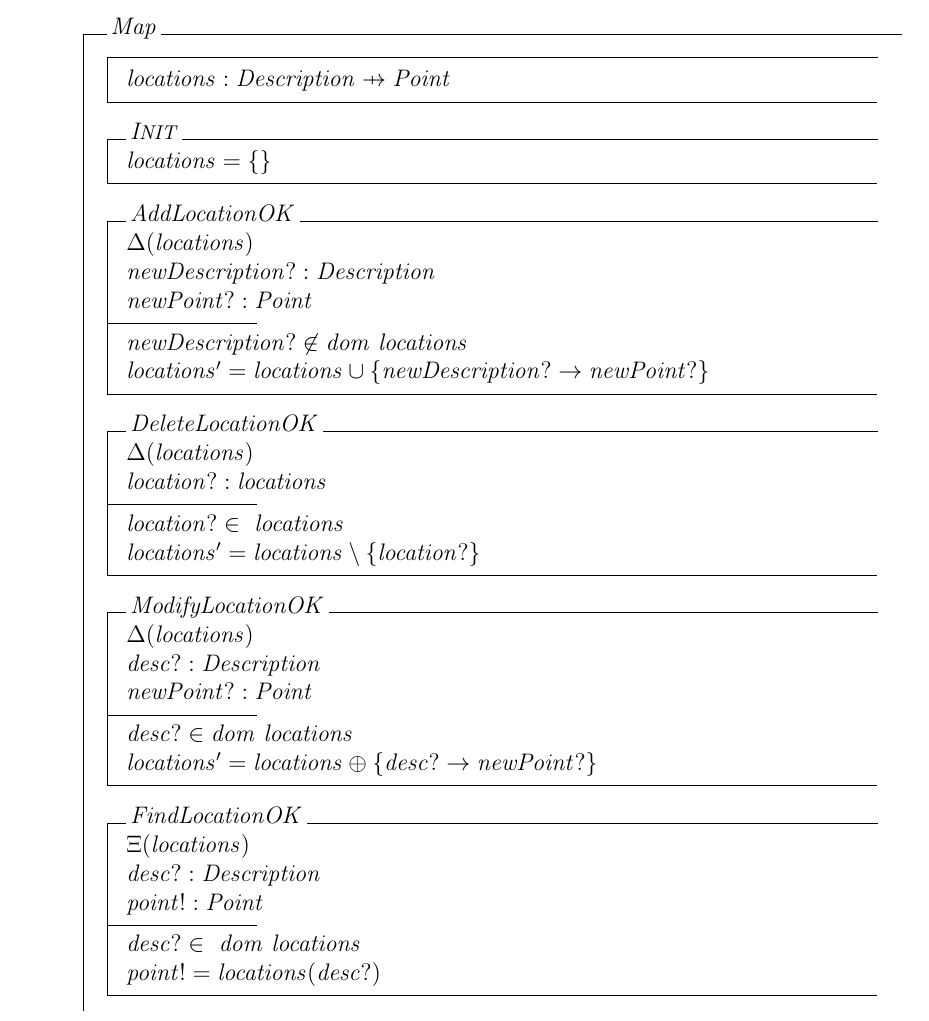
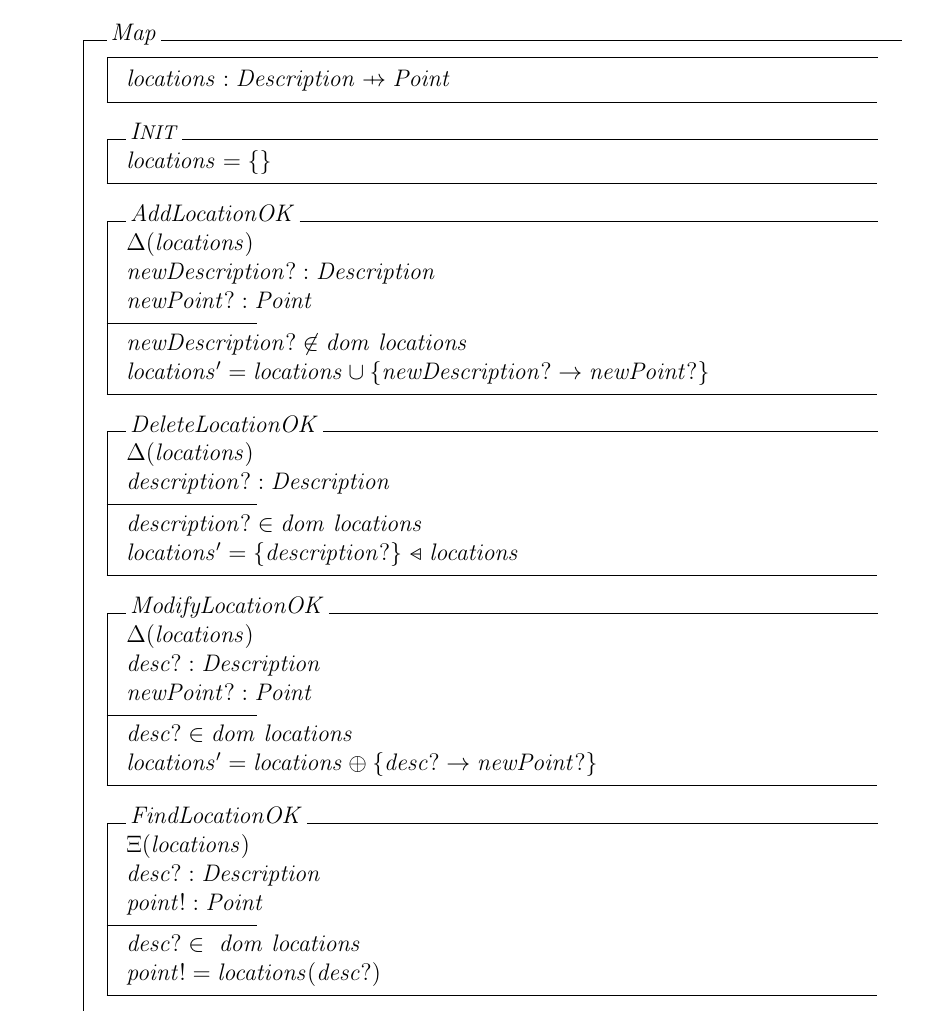
Before and after one commit to tarekait1996/Soen331A2, a LaTeX document (object-z-specification.tex): part of page 2 of 4, cut so that both start at the same text. The pictures show the PDF file object-z-specification.pdf that the author committed with the source.

Commit message:
anyone looking at the commits?

```diff
--- a/object-z-specification.tex
+++ b/object-z-specification.tex
@@ -50,10 +48,10 @@ locations' = locations \cup \{ newDescription? \to newPoint? \}
 \end{op}\\
 \begin{op}{DeleteLocationOK}
 \Delta (locations) \\
-location? : locations\\
+description?: Description\\
 \ST
-location? \in ~locations\\
-locations' = locations \setminus \{location?\}
+description? \in dom~locations\\
+locations' = \{description?\}~ \ooalign{$\triangleleft$\cr\hidewidth\scalebox{.65}[1]{$-$}\hidewidth\cr} ~locations
 \end{op}\\
 \begin{op}{ModifyLocationOK}
 \Delta (locations) \\
```
Also changed, not shown: object-z-specification.pdf, object-z-specification.tex (2 more changed lines), 1 other file.
